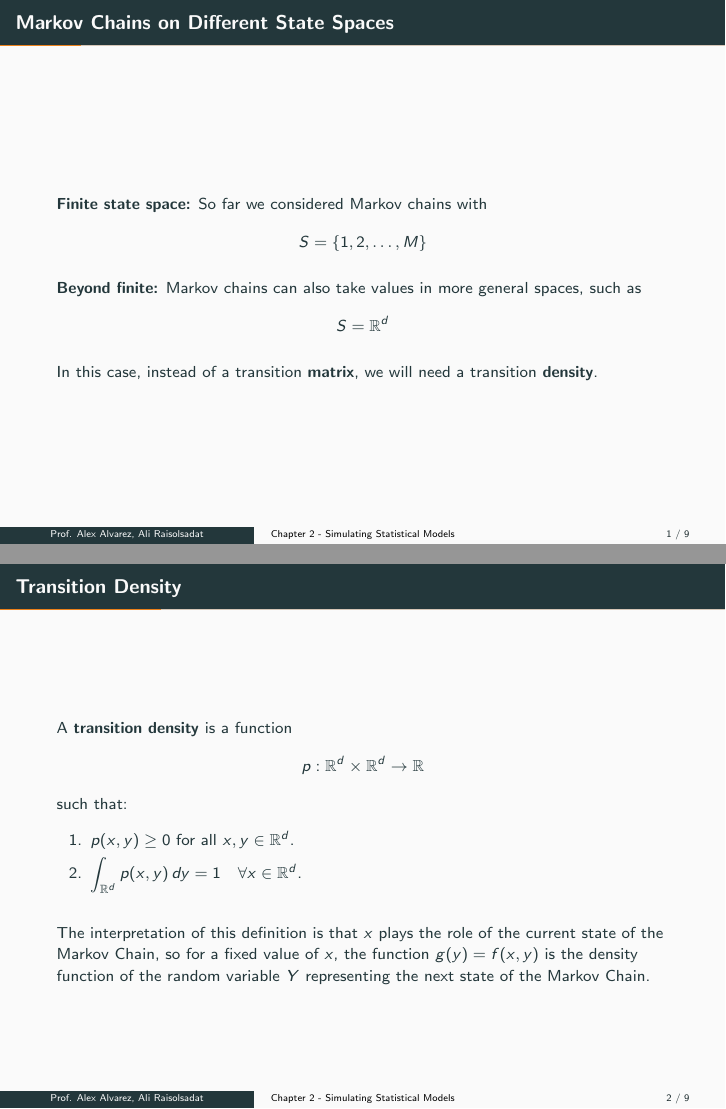
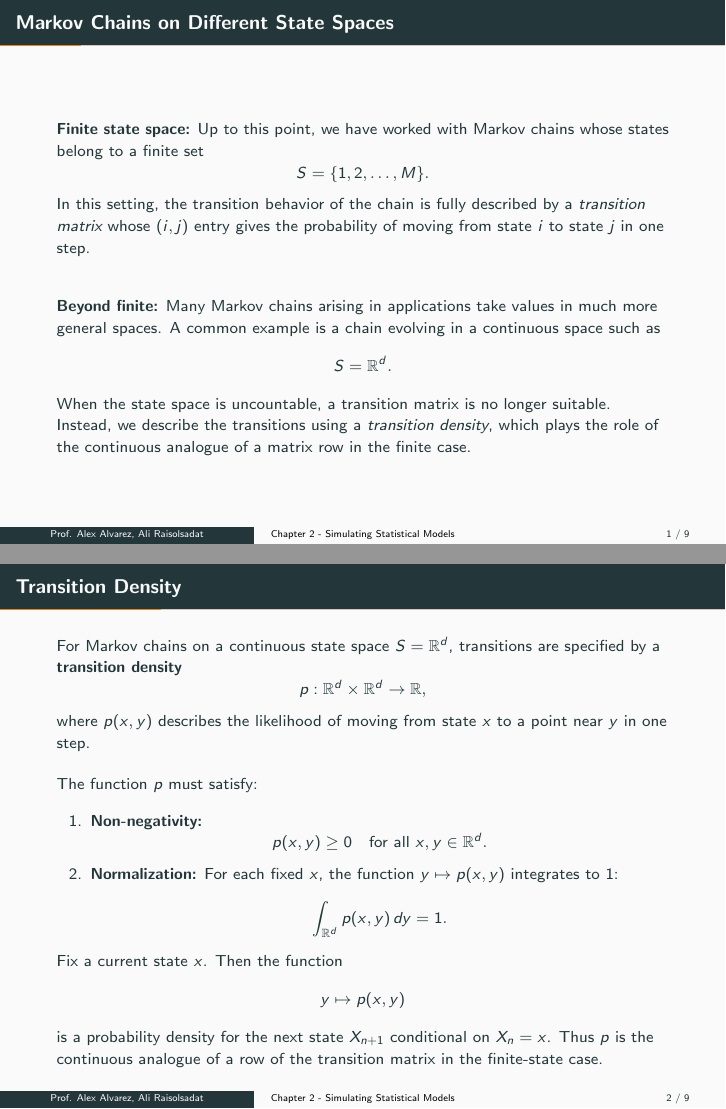
Before and after one commit to Ali-Raisolsadat/Ali-Raisolsadat.github.io, LaTeX slides (stat4110-lectures/STAT-4110-Chapter 2-Part 3.tex): pages 2 and 3 of 10, joined at a grey line. Compiled offline with pdfLaTeX.

Commit message:
updated chapter 2 part 3 lecture

```diff
--- a/stat4110-lectures/STAT-4110-Chapter 2-Part 3.tex
+++ b/stat4110-lectures/STAT-4110-Chapter 2-Part 3.tex
@@ -127,40 +127,68 @@
 % Slide 1: Markov Chains on Different State Spaces
 %-------------------
 \begin{frame}{Markov Chains on Different State Spaces}
+
 \textbf{Finite state space:}
-So far we considered Markov chains with
-\begin{equation*}
-S = \{1,2,\ldots, M\}
-\end{equation*}
+Up to this point, we have worked with Markov chains whose states belong to a
+finite set
+\[
+S = \{1,2,\ldots, M\}.
+\]
+In this setting, the transition behavior of the chain is fully described by a
+\emph{transition matrix} whose $(i,j)$ entry gives the probability of moving
+from state $i$ to state $j$ in one step.
+
+\vspace{5mm}
 
 \textbf{Beyond finite:}
-Markov chains can also take values in more general spaces, such as
-\begin{equation*}
-S = \mathbb{R}^d
-\end{equation*}
+Many Markov chains arising in applications take values in much more general
+spaces. A common example is a chain evolving in a continuous space such as
+\[
+S = \mathbb{R}^d.
+\]
+When the state space is uncountable, a transition matrix is no longer suitable.
+Instead, we describe the transitions using a \emph{transition density}, which
+plays the role of the continuous analogue of a matrix row in the finite case.
 
-In this case, instead of a transition \textbf{matrix}, we will need a
-transition \textbf{density}.
 \end{frame}
+
 
 %-------------------
 % Slide 2: Transition Density
 %-------------------
 \begin{frame}{Transition Density}
-A \textbf{transition density} is a function
-\begin{equation*}
-p:\mathbb{R}^d \times \mathbb{R}^d \to \mathbb{R}
-\end{equation*}
-such that:
+
+For Markov chains on a continuous state space $S = \mathbb{R}^d$, transitions
+are specified by a \textbf{transition density}
+\[
+p : \mathbb{R}^d \times \mathbb{R}^d \to \mathbb{R},
+\]
+where $p(x,y)$ describes the likelihood of moving from state $x$ to a point
+near $y$ in one step.
+
+\vspace{2mm}
+
+The function $p$ must satisfy:
 \begin{enumerate}
-	\item $p(x,y) \geq 0$ for all $x,y \in \mathbb{R}^d$.
-	\item $\displaystyle \int_{\mathbb{R}^d} p(x,y)\,dy = 1 \quad \forall x \in \mathbb{R}^d$.
+    \item \textbf{Non-negativity:}
+    \[
+    p(x,y) \ge 0 \quad \text{for all } x,y \in \mathbb{R}^d.
+    \]
+
+    \item \textbf{Normalization:}
+    For each fixed $x$, the function $y \mapsto p(x,y)$ integrates to $1$:
+    \[
+    \int_{\mathbb{R}^d} p(x,y)\, dy = 1.
+    \]
 \end{enumerate}
 
-\vspace{3mm}
-
-The interpretation of this definition is that $x$ plays the role of the
-current state of the Markov Chain, so for a fixed value of $x$, the function $g(y)=f(x,y)$ is the density function of the random variable $Y$ representing the next state of the Markov Chain.
+Fix a current state $x$. Then the function
+\[
+y \mapsto p(x,y)
+\]
+is a probability density for the next state $X_{n+1}$ conditional on $X_n = x$.
+Thus $p$ is the continuous analogue of a row of the transition matrix in the
+finite-state case.
 \end{frame}
 
 %-------------------
```
Also changed, not shown: stat4110-lectures/STAT-4110-Chapter 2-Part 3.pdf, stat4110-lectures/STAT-4110-Chapter 2-Part 3.tex (57 more changed lines).
